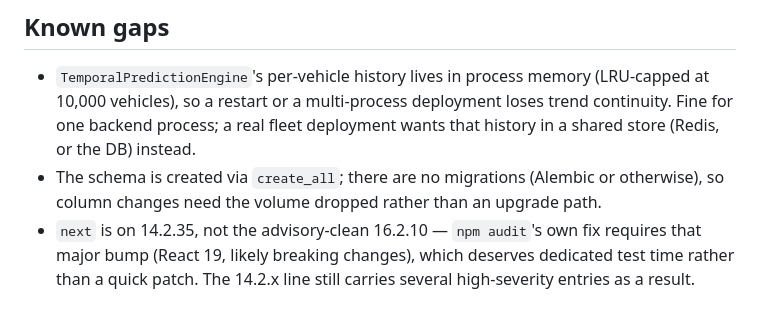
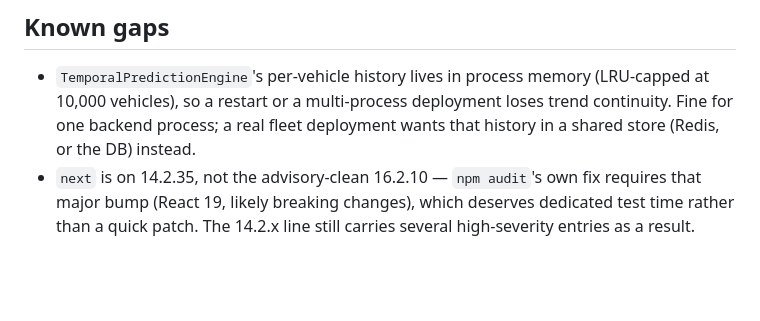
Before and after one commit to adityaayushman/TRIE, a Markdown page: README.md, the part around the change. GitHub-like rendering; blank space fills up the shorter version.

Commit message:
Update known gaps: migrations resolved
Co-Authored-By: Claude Sonnet 5 <noreply@anthropic.com>

```diff
--- a/README.md
+++ b/README.md
@@ -115,9 +115,6 @@ no PostgreSQL or Docker is needed.
   (LRU-capped at 10,000 vehicles), so a restart or a multi-process deployment
   loses trend continuity. Fine for one backend process; a real fleet
   deployment wants that history in a shared store (Redis, or the DB) instead.
-- The schema is created via `create_all`; there are no migrations (Alembic or
-  otherwise), so column changes need the volume dropped rather than an
-  upgrade path.
 - `next` is on 14.2.35, not the advisory-clean 16.2.10 — `npm audit`'s own
   fix requires that major bump (React 19, likely breaking changes), which
   deserves dedicated test time rather than a quick patch. The 14.2.x line
```
